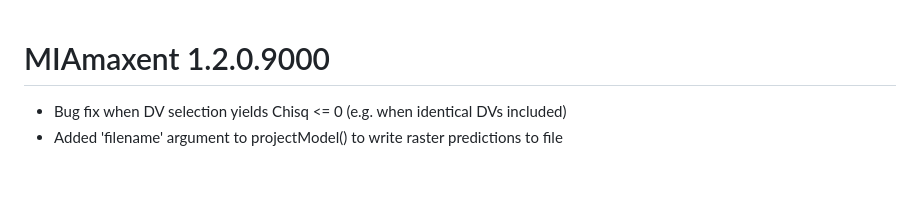
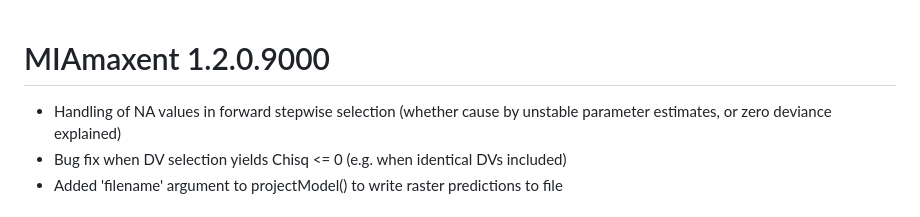
Before and after one commit to julienvollering/MIAmaxent, a Markdown page: NEWS.md, the part around the change. Drawn GitHub-style; blank space fills up the shorter version.

Commit message:
NEWS update for recent commits

```diff
--- a/NEWS.md
+++ b/NEWS.md
@@ -1,5 +1,6 @@
 # MIAmaxent 1.2.0.9000
 
+* Handling of NA values in forward stepwise selection (whether cause by unstable parameter estimates, or zero deviance explained)
 * Bug fix when DV selection yields Chisq <= 0 (e.g. when identical DVs included)
 * Added 'filename' argument to projectModel() to write raster predictions to file
 
```
